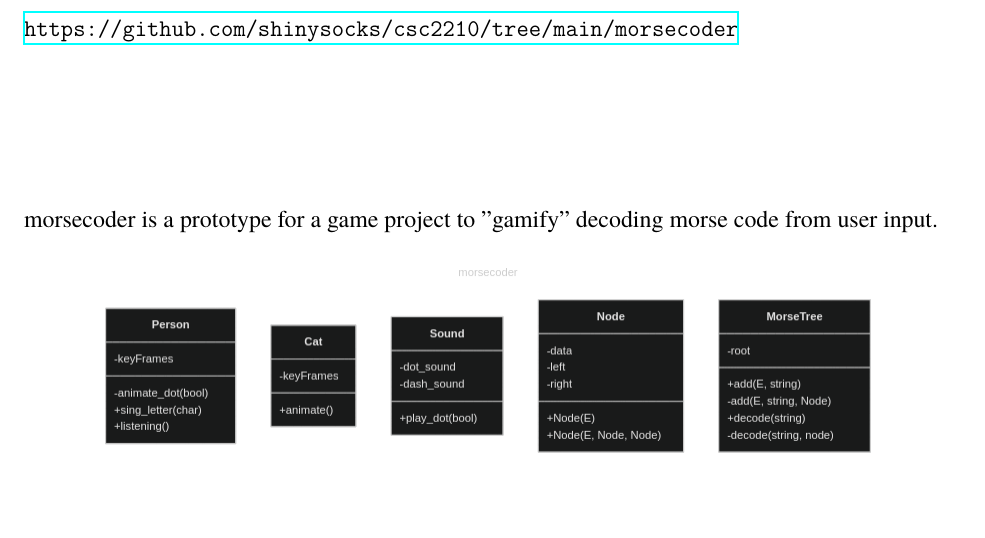
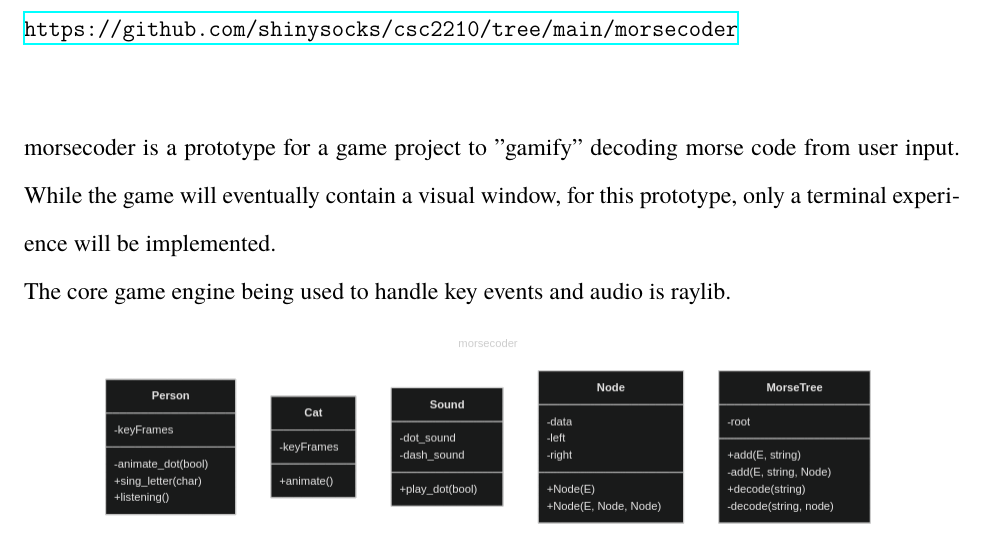
Before and after one commit to shinysocks/csc2210, a LaTeX document (morsecoder/tex/writeup.tex): part of page 1 of 2, cut so that both start at the same text, the shorter picture padded with empty space. Compiled offline with XeLaTeX.

Commit message:
add more to writeup

```diff
--- a/morsecoder/tex/writeup.tex
+++ b/morsecoder/tex/writeup.tex
@@ -27,11 +27,15 @@
 SPA 4 - Part A \\ Noah Dinan \\ CSC 2210 - Bhattacharya \\ \today \\
 \url{https://github.com/shinysocks/csc2210/tree/main/morsecoder}
 
-\vspace{1in}
+\vspace{0.5in}
 
 \pagenumbering{arabic} % resume page numbering
 
 morsecoder is a prototype for a game project to "gamify" decoding morse code from user input.
+While the game will eventually contain a visual window, for this prototype, only a terminal
+experience will be implemented.
+
+The core game engine being used to handle key events and audio is raylib.
 
 \begin{center}
     \includegraphics[scale=0.5]{o-1.png}
```
Also changed, not shown: morsecoder/tex/writeup.pdf.
